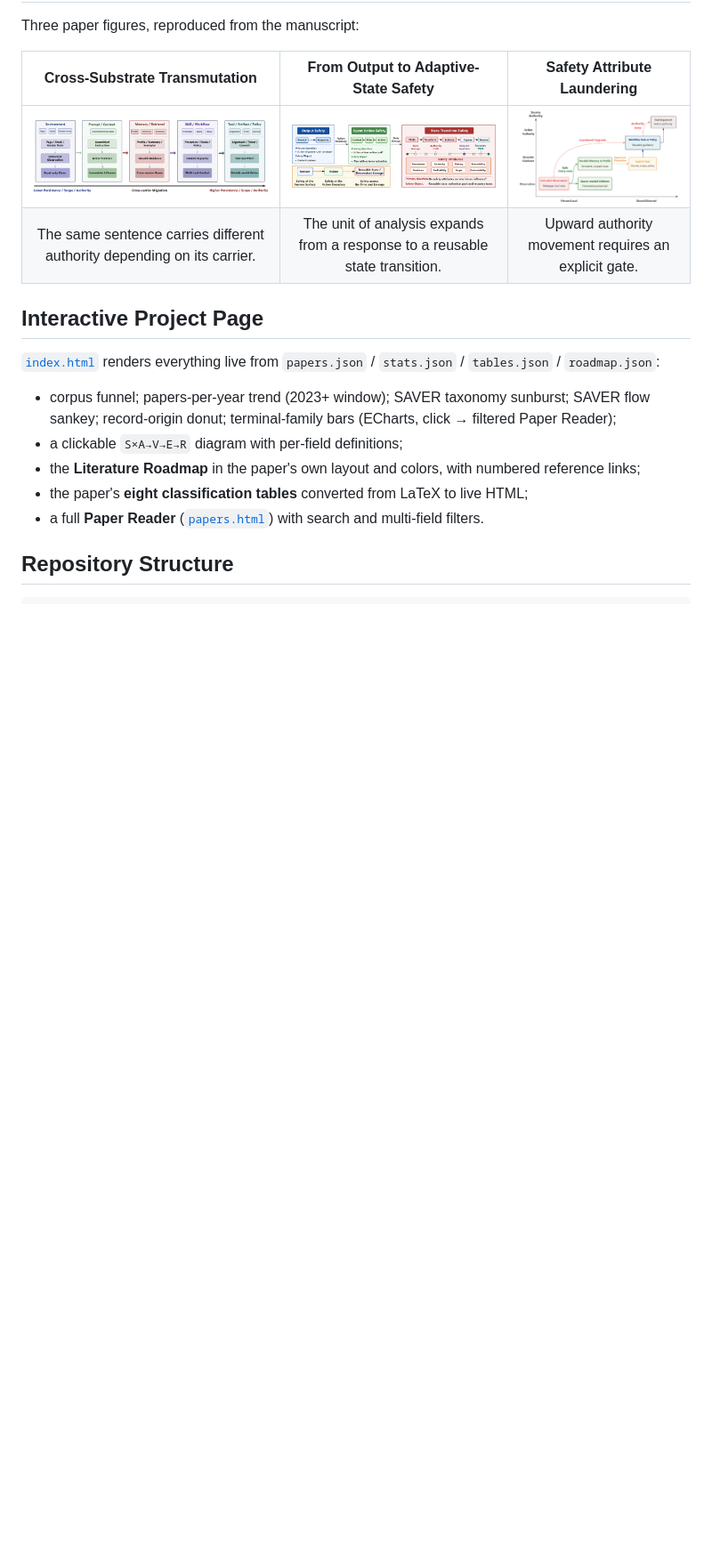
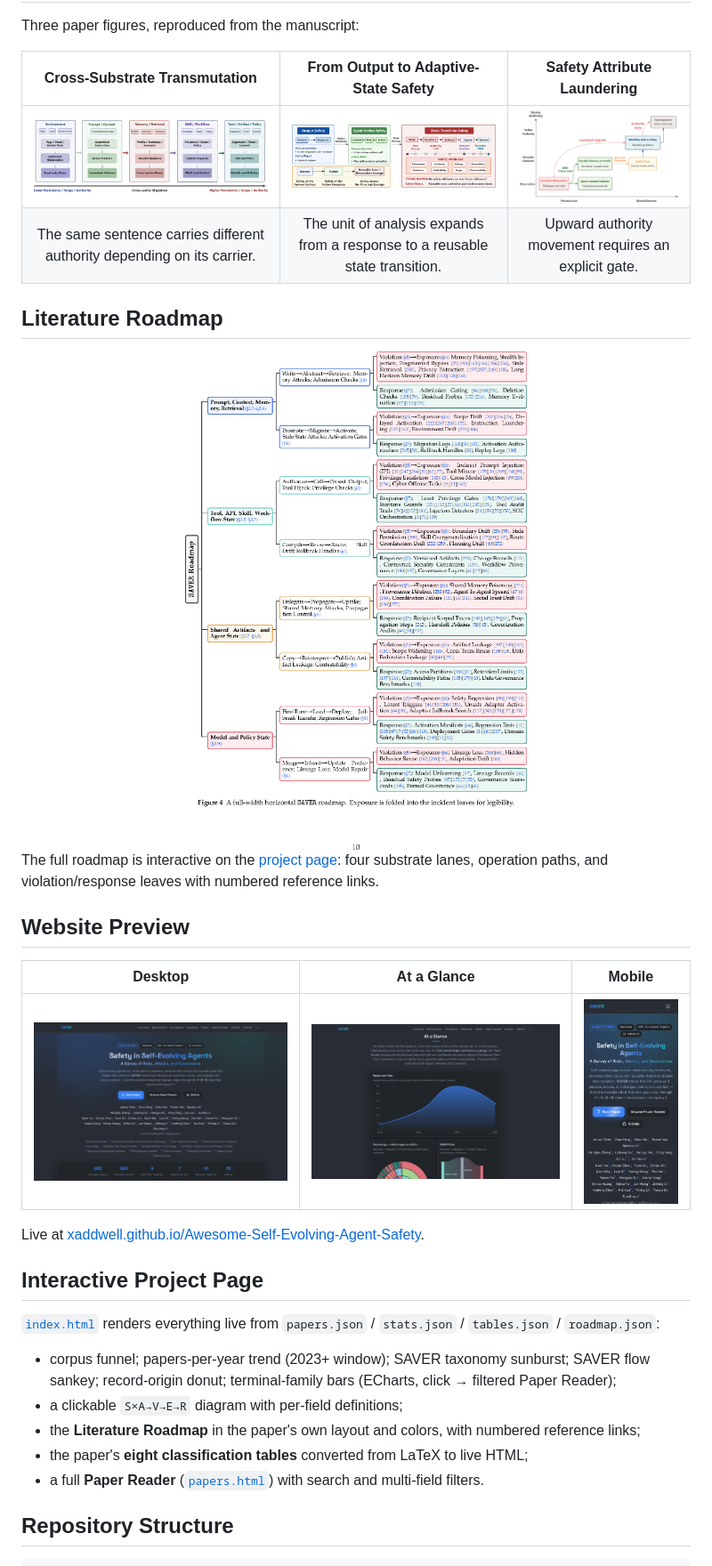
Before and after one commit to xaddwell/awesome-self-evolving-agent-safety, a Markdown page: README.md, the part around one of its changes. Shown at 89% size. Rendered like a GitHub page; pictures changed too: assets/img/site_preview.png (added), assets/img/site_preview_glance.png (added), assets/img/site_preview_mobile.png (added); blank space fills up the shorter version.

Commit message:
Add custom banner, taxonomy structure, website previews, contributors

```diff
--- a/README.md
+++ b/README.md
@@ -98,6 +103,22 @@ Three paper figures, reproduced from the manuscript:
 | <img src="assets/img/transmutation.png" width="100%"> | <img src="assets/img/output2state.png" width="100%"> | <img src="assets/img/lattice.png" width="100%"> |
 | The same sentence carries different authority depending on its carrier. | The unit of analysis expands from a response to a reusable state transition. | Upward authority movement requires an explicit gate. |
 
+## Literature Roadmap
+
+<div align="center">
+<img src="assets/img/roadmap.png" width="56%" alt="SAVER literature roadmap">
+</div>
+
+The full roadmap is interactive on the [project page](https://xaddwell.github.io/Awesome-Self-Evolving-Agent-Safety/#roadmap): four substrate lanes, operation paths, and violation/response leaves with numbered reference links.
+
+## Website Preview
+
+| Desktop | At a Glance | Mobile |
+| :---: | :---: | :---: |
+| <img src="assets/img/site_preview.png" width="100%"> | <img src="assets/img/site_preview_glance.png" width="100%"> | <img src="assets/img/site_preview_mobile.png" width="100%"> |
+
+Live at [xaddwell.github.io/Awesome-Self-Evolving-Agent-Safety](https://xaddwell.github.io/Awesome-Self-Evolving-Agent-Safety/).
+
 ## Interactive Project Page
 
 [`index.html`](index.html) renders everything live from `papers.json` / `stats.json` / `tables.json` / `roadmap.json`:
```
Also changed, not shown: other parts of README.md (+14 -3 lines), assets/img/banner.png (added), assets/img/taxonomy.png (added).
